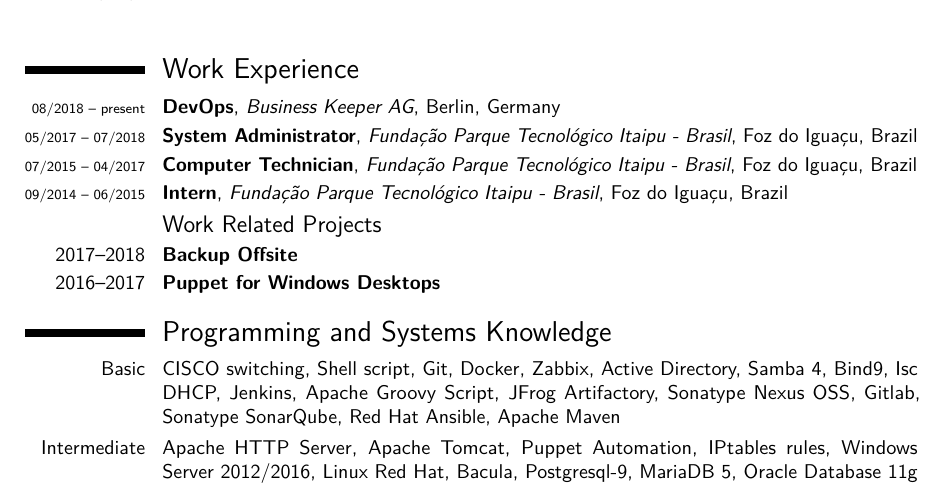
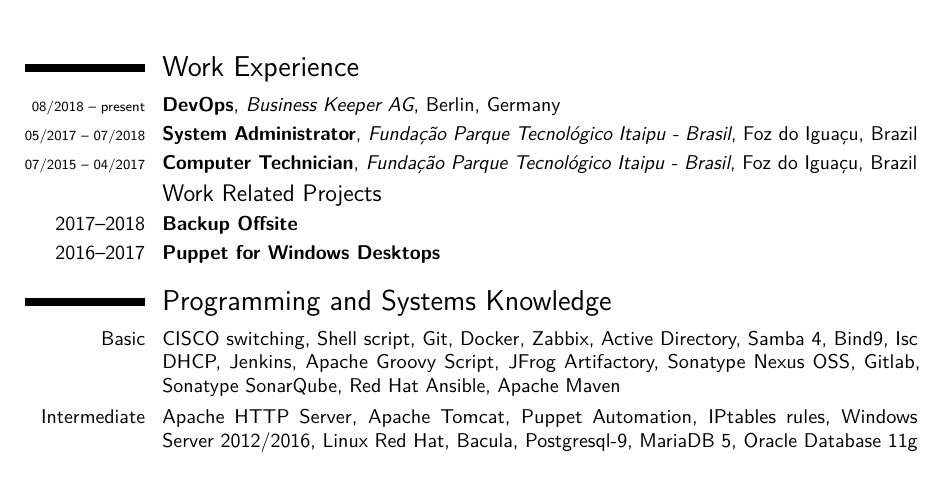
Before and after one commit to leandrosolagna/resume, a LaTeX CV (document.tex): part of page 1 of 2, cut so that both start at the same text. Compiled offline with pdfLaTeX.

Commit message:
Removal of intern info

```diff
--- a/document.tex
+++ b/document.tex
@@ -110,7 +110,6 @@
 \cventry{\scriptsize{08/2018 -- present}}{DevOps}{Business Keeper AG}{Berlin}{Germany}{}
 \cventry{\scriptsize{05/2017 -- 07/2018}}{System Administrator}{Fundação Parque Tecnológico Itaipu - Brasil}{Foz do Iguaçu}{Brazil}{}
 \cventry{\scriptsize{07/2015 -- 04/2017}}{Computer Technician}{Fundação Parque Tecnológico Itaipu - Brasil}{Foz do Iguaçu}{Brazil}{}
-\cventry{\scriptsize{09/2014 -- 06/2015}}{Intern}{Fundação Parque Tecnológico Itaipu - Brasil}{Foz do Iguaçu}{Brazil}{}
 
 \subsection{Work Related Projects}
 \cventry{2017--2018}{Backup Offsite}{}{}{}{}
```
Also changed, not shown: document.pdf.
